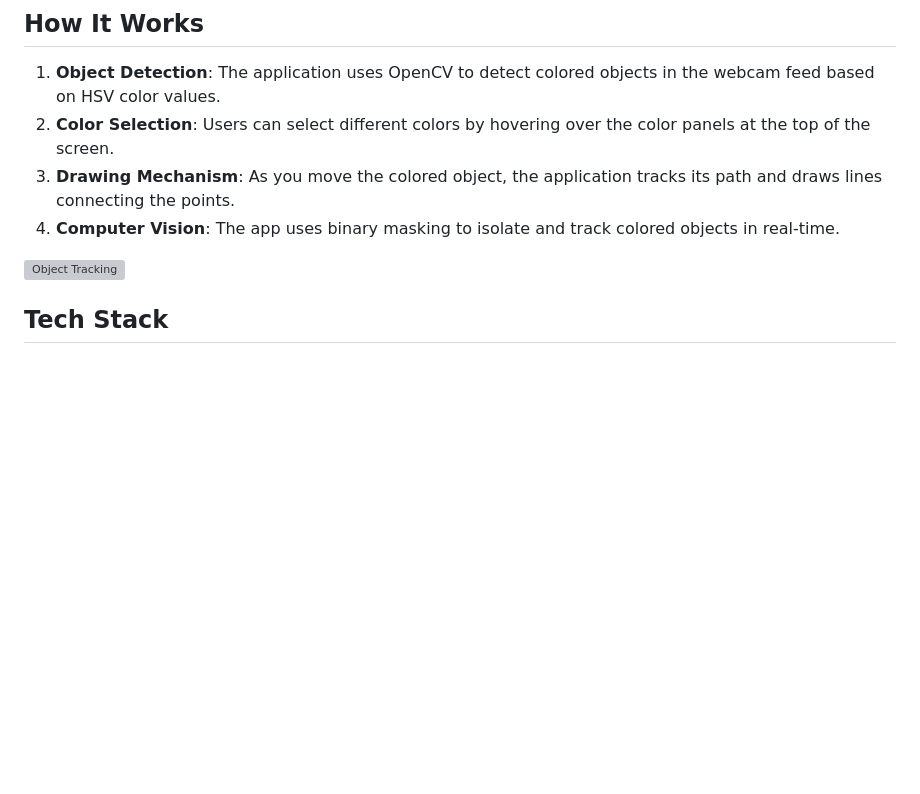
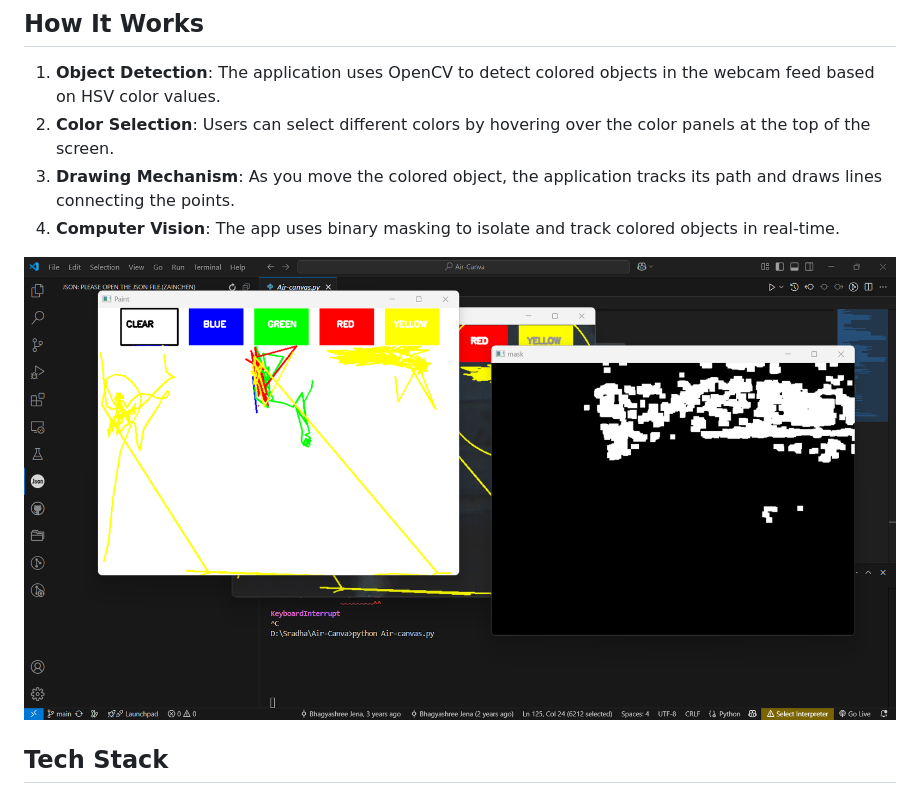
Before and after one commit to bhagyashree-j/Air-Canvas-Demo, a Markdown page: README.md, the part around the change. GitHub-like rendering; blank space fills up the shorter version; grey boxes are pictures that could not be loaded.

```diff
--- a/README.md
+++ b/README.md
@@ -18,7 +18,7 @@ Air Canvas is a gesture-based drawing application that uses computer vision tech
 3. **Drawing Mechanism**: As you move the colored object, the application tracks its path and draws lines connecting the points.
 4. **Computer Vision**: The app uses binary masking to isolate and track colored objects in real-time.
 
-![Object Tracking](docs/images/multicolor-demo.png)
+![Object Tracking](images/multicolor-demo.png)
 
 ## Tech Stack
 
```
